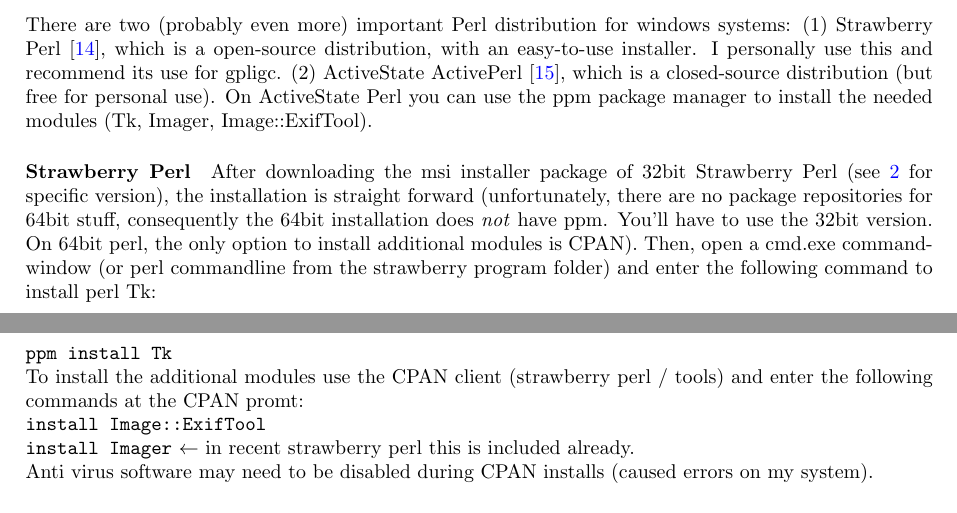
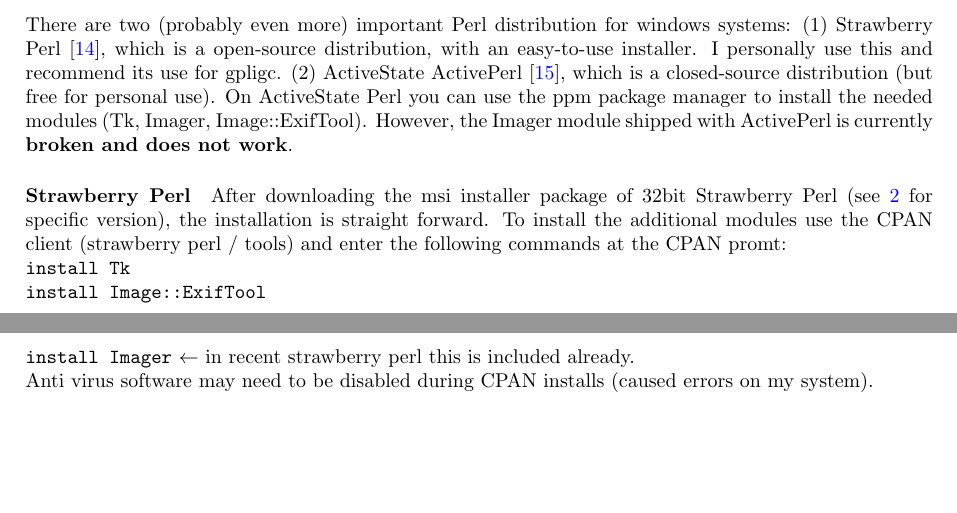
Before and after one commit to scalvin1/gpligc, a LaTeX paper (pdfdoc/GPLIGC_Manual.tex, which reads pdfdoc/winstall.tex): two parts of pages 8 and 9 of 73, joined at a grey line, cut so that both start at the same text, the shorter picture padded with empty space. Compiled offline with pdfLaTeX.

Commit message:
removed old map-version stuff comments on ActiveStates broken Imager module small updates on requirements

```diff
--- a/pdfdoc/winstall.tex
+++ b/pdfdoc/winstall.tex
@@ -53,17 +53,20 @@
 I personally use this and recommend its use for gpligc.
 (2) ActiveState ActivePerl~\cite{activeperl}, which is a closed-source distribution (but free for personal use).
 On ActiveState Perl you can use the ppm package manager to install the needed modules (Tk, Imager, Image::ExifTool).
+However, the Imager module shipped with ActivePerl is currently \textbf{broken and does not work}.
 
 
 \paragraph{Strawberry Perl}
 After downloading the msi installer package of 32bit Strawberry Perl (see~\ref{requirements} for specific version),
-the installation is straight forward (unfortunately, there are no package repositories for 64bit stuff, consequently the 64bit installation does \emph{not} have ppm. You'll have to use the 32bit version. On 64bit perl, the only option to install additional modules is CPAN).
-Then, open a cmd.exe command-window (or perl commandline from the strawberry program folder) and enter the following
-command to install perl Tk:\\
-\texttt{ppm install Tk}\\
+the installation is straight forward.
+% (unfortunately, there are no package repositories for 64bit stuff, consequently the 64bit installation does \emph{not} have ppm. You'll have to use the 32bit version. On 64bit perl, the only option to install additional modules is CPAN).
+%Then, open a cmd.exe command-window (or perl commandline from the strawberry program folder) and enter the following
+%command to install perl Tk:\\
+%\texttt{ppm install Tk}\\
 %You can also use CPAN to install Tk, like the other modules below (however, this will take a couple of minutes more, as it will compile the Tk module from scratch).
 To install the additional modules use the CPAN client (strawberry perl / tools) and enter the following commands
 at the CPAN promt:\\
+\texttt{install Tk}\\
 \texttt{install Image::ExifTool}\\
 \texttt{install Imager}  $\leftarrow$ in recent strawberry perl this is included already.\\
 Anti virus software may need to be disabled during CPAN installs (caused errors on my system).
```
Also changed, not shown: pdfdoc/requirements.tex (+4 -4 lines), 2 other files.
